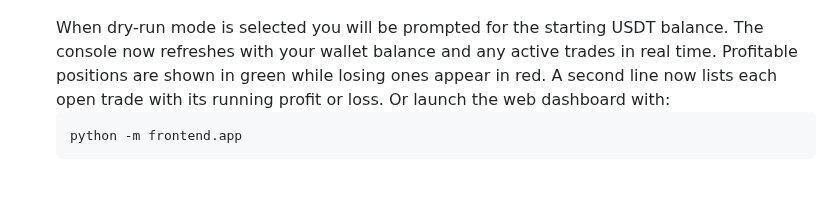
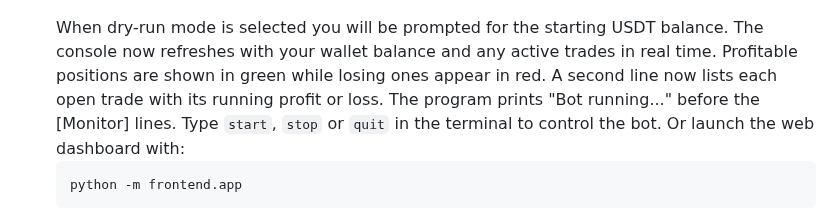
Before and after one commit to advancedAgritek-BB/coinTrader2.0, a Markdown page: README.md, the part around the change. Rendered like a GitHub page; blank space fills up the shorter version.

Commit message:
Update quick-start instructions

````diff
--- a/README.md
+++ b/README.md
@@ -58,6 +58,8 @@ encoded model if desired.
    trades in real time. Profitable positions are shown in green while
    losing ones appear in red. A second line now lists each open trade with
    its running profit or loss.
+   The program prints "Bot running..." before the [Monitor] lines.
+   Type `start`, `stop` or `quit` in the terminal to control the bot.
    Or launch the web dashboard with:
    ```bash
    python -m frontend.app
````
